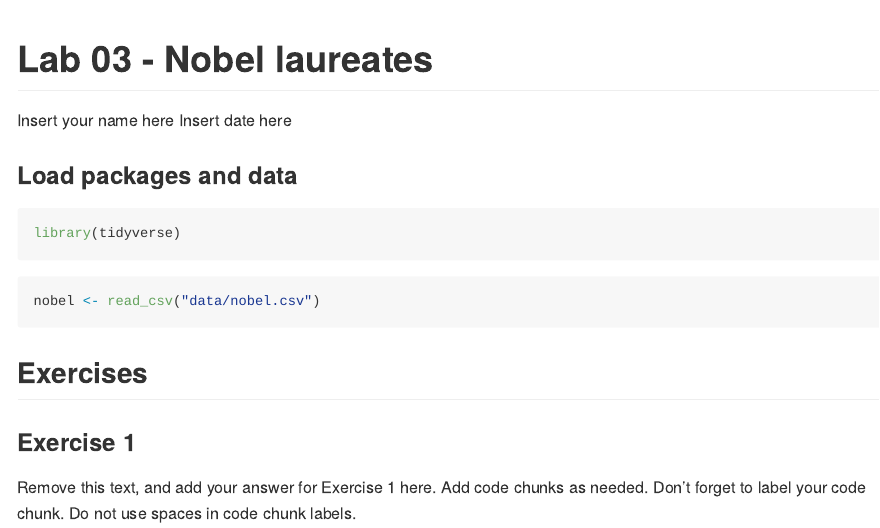
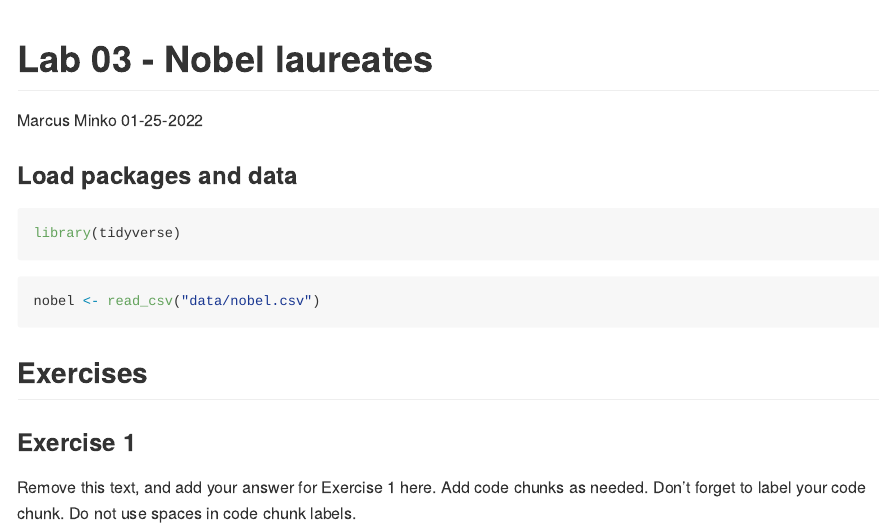
Before and after one commit to marcusminko123/lab_03, an R Markdown document (lab-03.Rmd): the page in a window 1100 px wide, from its top. The pictures show the output file lab-03.md that the author committed with the source, drawn offline in the style of GitHub.

Commit message:
initial commit

```diff
--- a/lab-03.Rmd
+++ b/lab-03.Rmd
@@ -1,7 +1,7 @@
 ---
 title: "Lab 03 - Nobel laureates"
-author: "Insert your name here"
-date: "Insert date here"
+author: "Marcus Minko"
+date: "01-25-2022"
 output: github_document
 ---
 
```
Also changed, not shown: lab-03.md, 2 other files.
